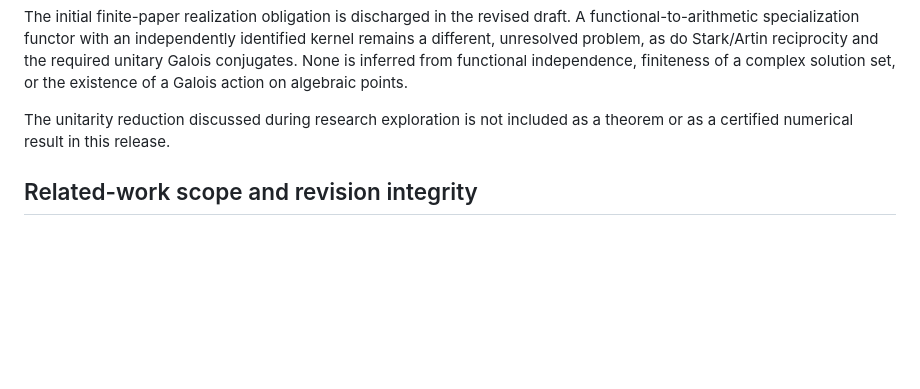
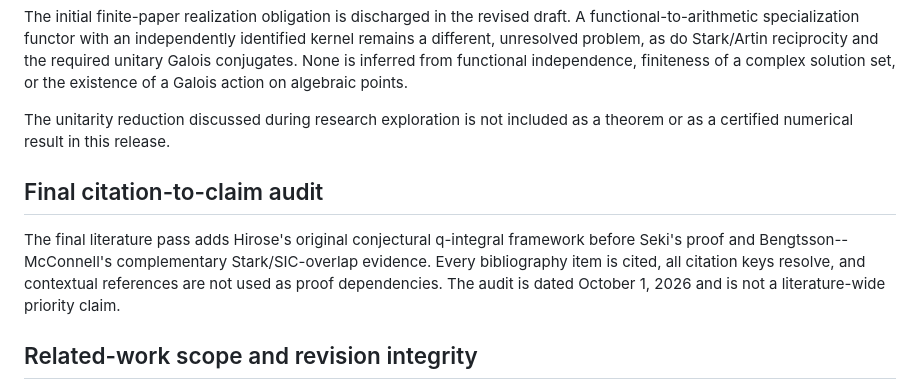
Before and after one commit to long-mathematics/quantum-polylogarithms-finite-dilogarithms, a Markdown page: RESEARCH_STATUS.md, the part around the change. Drawn GitHub-style; blank space fills up the shorter version.

Commit message:
Synchronize final citation audit documentation

```diff
--- a/RESEARCH_STATUS.md
+++ b/RESEARCH_STATUS.md
@@ -38,6 +38,10 @@ The initial finite-paper realization obligation is discharged in the revised dra
 
 The unitarity reduction discussed during research exploration is not included as a theorem or as a certified numerical result in this release.
 
+## Final citation-to-claim audit
+
+The final literature pass adds Hirose's original conjectural q-integral framework before Seki's proof and Bengtsson--McConnell's complementary Stark/SIC-overlap evidence. Every bibliography item is cited, all citation keys resolve, and contextual references are not used as proof dependencies. The audit is dated October 1, 2026 and is not a literature-wide priority claim.
+
 ## Related-work scope and revision integrity
 
 The [citation audit](CITATION_AUDIT.md) distinguishes concurrent HI constructions, the general finite-QD theory, Stark/cocycle motivation, and distinct q-iterated-integral theories. None of these contextual citations is presented as a proof of our generic-to-arithmetic specialization problem. The citation revision preserves the merged proof and both papers’ theorem/proof environments; its exact preservation check is recorded in `verification/CITATION_REVISION_CHECKS.json`.
```
